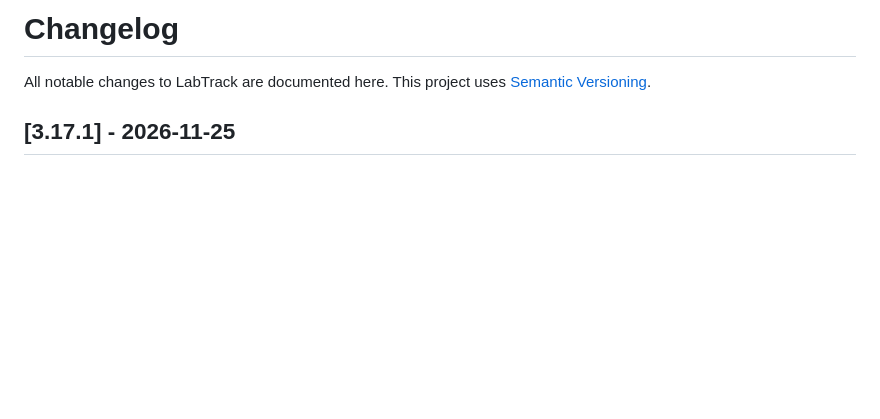
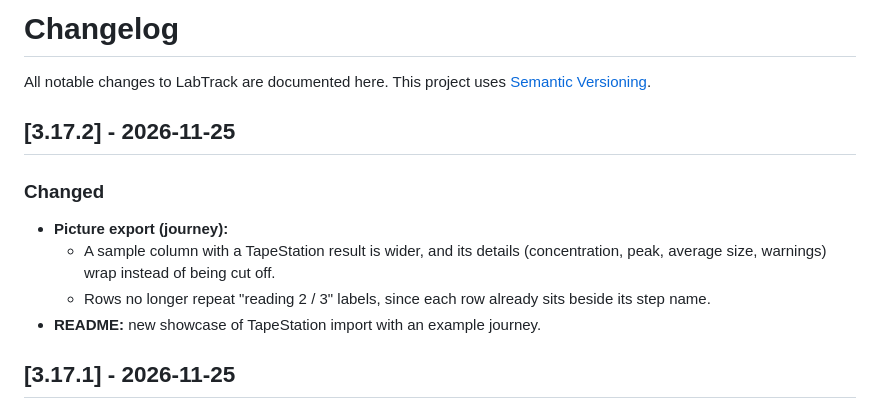
Before and after one commit to AKMARTIAN/labtrack, a Markdown page: CHANGELOG.md, the part around the change. Drawn GitHub-style; blank space fills up the shorter version.

```diff
--- a/CHANGELOG.md
+++ b/CHANGELOG.md
@@ -1,6 +1,14 @@
 # Changelog
 
 All notable changes to LabTrack are documented here. This project uses [Semantic Versioning](https://semver.org/).
+
+## [3.17.2] - 2026-11-25
+
+### Changed
+- **Picture export (journey):**
+  - A sample column with a TapeStation result is wider, and its details (concentration, peak, average size, warnings) wrap instead of being cut off.
+  - Rows no longer repeat "reading 2 / 3" labels, since each row already sits beside its step name.
+- **README:** new showcase of TapeStation import with an example journey.
 
 ## [3.17.1] - 2026-11-25
 
```
Also changed, not shown: Examples_and_screenshots/README.md (+1 -0 lines), README.md (+11 -0 lines), Examples_and_screenshots/07_picture_journey_tapestation_light.png (added), 3 other files.
